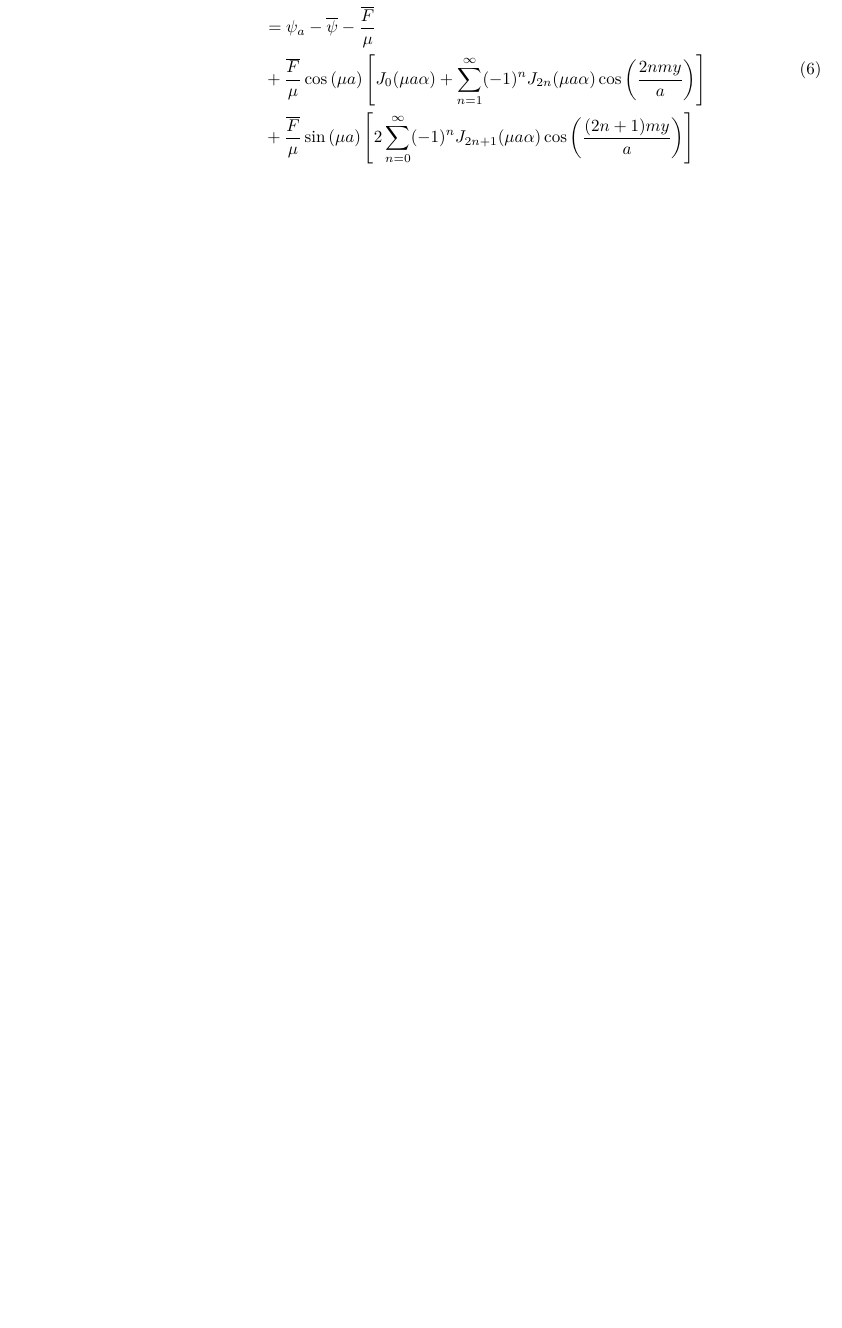
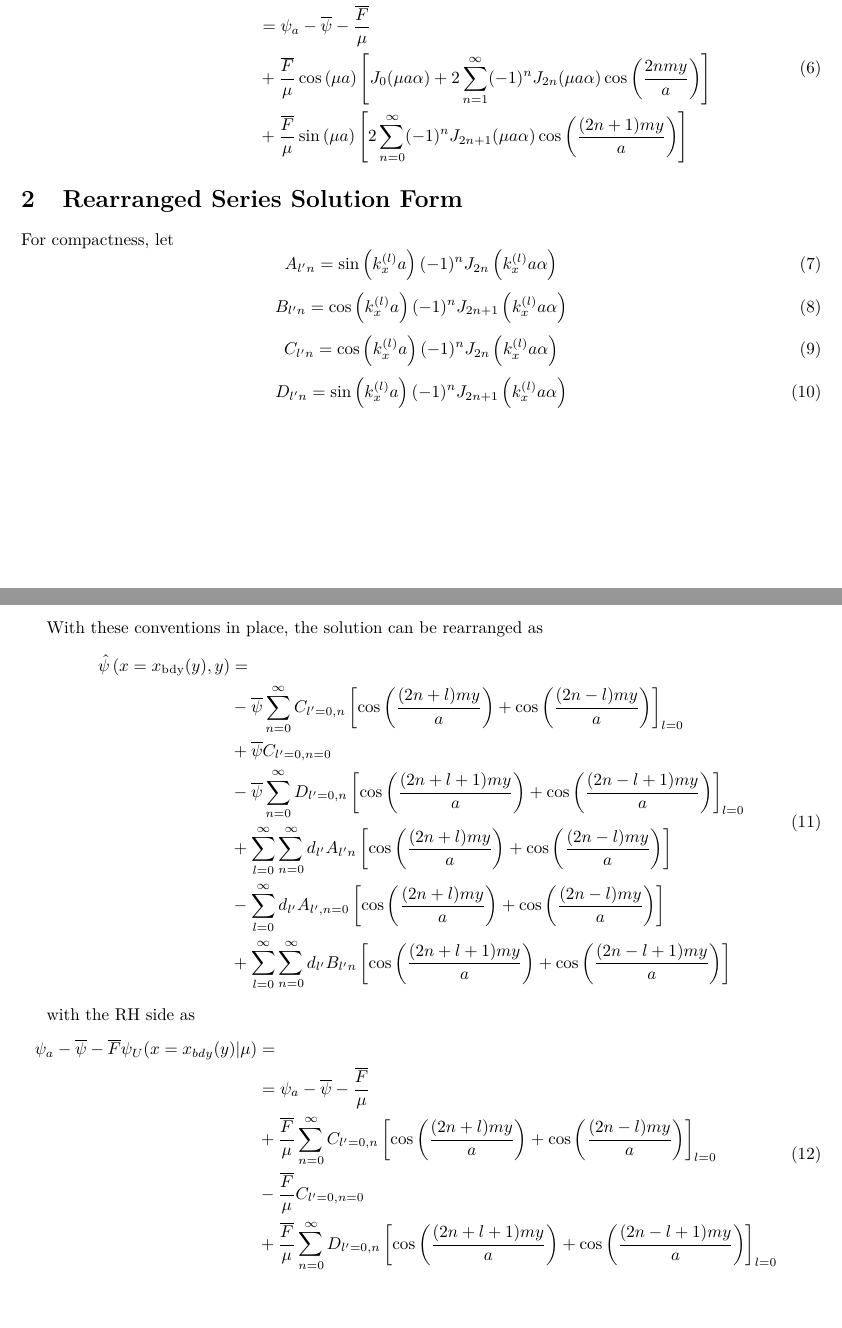
Before and after one commit to matt-ketk/mhd-project, a LaTeX document (paper/dewar-bdy2.tex): part of page 2 of 2 before the commit and two parts of pages 2 and 3 of 3 after it, the two joined at a grey line, cut so that both start at the same text, the shorter picture padded with empty space. Compiled offline with pdfLaTeX.

Commit message:
update 09/08/2022

```diff
--- a/paper/dewar-bdy2.tex
+++ b/paper/dewar-bdy2.tex
@@ -61,8 +62,47 @@ Applying the Boundary Condition from (56a) in the Dewar paper,
     \begin{split}
         \hat{\psi}(x=x_{bdy}(y),y)&=\psi_a -\overline{\psi} -\overline{F}\psi_U(x=x_{bdy}(y)|\mu) \\
                                   &=\psi_a -\overline{\psi} -\frac{\overline{F}}{\mu} \\
-                                  &+\frac{\overline{F}}{\mu}\cos\left( \mu a \right) \left[ J_0(\mu a \alpha) + \sum_{n=1}^{\infty} (-1)^n J_{2n}(\mu a \alpha) \cos\left( \frac{2nmy}{a} \right)\right] \\
+                                  &+\frac{\overline{F}}{\mu}\cos\left( \mu a \right) \left[ J_0(\mu a \alpha) + 2\sum_{n=1}^{\infty} (-1)^n J_{2n}(\mu a \alpha) \cos\left( \frac{2nmy}{a} \right)\right] \\
                                   &+\frac{\overline{F}}{\mu}\sin\left( \mu a \right) \left[2 \sum_{n=0}^{\infty} (-1)^n J_{2n+1}(\mu a \alpha) \cos\left(\frac{(2n+1)my}{a}\right)\right]
     \end{split}
 \end{equation}
+
+\section{Rearranged Series Solution Form}
+For compactness, let
+\begin{equation}
+    A_{l' n}=\sin\left( k_x^{(l)} a \right) (-1)^n J_{2n}\left( k_x^{(l)}a\alpha \right)
+\end{equation}
+\begin{equation}
+    B_{l' n}=\cos\left( k_x^{(l)}a \right) (-1)^n J_{2n+1}\left( k_x^{(l)}a\alpha \right)
+\end{equation}
+\begin{equation}
+    C_{l' n}=\cos\left( k_x^{(l)} a \right) (-1)^n J_{2n}\left( k_x^{(l)}a\alpha \right)
+\end{equation}
+\begin{equation}
+    D_{l' n}=\sin\left( k_x^{(l)}a \right) (-1)^n J_{2n+1}\left( k_x^{(l)}a\alpha \right)
+\end{equation}
+
+With these conventions in place, the solution can be rearranged as
+\begin{equation}
+    \begin{split}
+        \hat{\psi}\left( x=x_{\text{bdy}}(y), y \right) &= \\
+                                                        &-\overline{\psi} \sum_{n=0}^{\infty} C_{l'=0,n} \left[\cos\left( \frac{(2n+l)my}{a} \right) + \cos\left( \frac{(2n-l)my}{a} \right) \right]_{l=0} \\
+                                                        &+\overline{\psi} C_{l'=0,n=0} \\
+                                                        &-\overline{\psi} \sum_{n=0}^{\infty} D_{l'=0,n} \left[\cos\left( \frac{(2n+l+1)my}{a} \right) + \cos\left( \frac{(2n-l+1)my}{a} \right) \right]_{l=0} \\
+                                                        &+\sum_{l=0}^{\infty} \sum_{n=0}^{\infty} d_{l'} A_{l' n} \left[\cos\left( \frac{(2n+l)my}{a} \right) + \cos\left( \frac{(2n-l)my}{a} \right) \right] \\
+                                                        &-\sum_{l=0}^{\infty} d_{l'} A_{l',n=0} \left[\cos\left( \frac{(2n+l)my}{a} \right) + \cos\left( \frac{(2n-l)my}{a} \right) \right] \\
+                                                        &+\sum_{l=0}^{\infty} \sum_{n=0}^{\infty} d_{l'} B_{l' n} \left[\cos\left( \frac{(2n+l+1)my}{a} \right) + \cos\left( \frac{(2n-l+1)my}{a} \right) \right]
+    \end{split}
+\end{equation}
+
+with the RH side as
+\begin{equation}
+    \begin{split}
+        \psi_a -\overline{\psi} -\overline{F}\psi_U(x=x_{bdy}(y)|\mu)&= \\
+                                                                     &= \psi_a - \overline{\psi} - \frac{\overline{F}}{\mu} \\
+                                                                     &+ \frac{\overline{F}}{\mu} \sum_{n=0}^{\infty} C_{l'=0,n} \left[\cos\left( \frac{(2n+l)my}{a} \right) + \cos\left( \frac{(2n-l)my}{a} \right) \right]_{l=0} \\
+                                                                     &- \frac{\overline{F}}{\mu} C_{l'=0,n=0} \\
+                                                                     &+ \frac{\overline{F}}{\mu} \sum_{n=0}^{\infty} D_{l'=0,n} \left[\cos\left( \frac{(2n+l+1)my}{a} \right) + \cos\left( \frac{(2n-l+1)my}{a} \right) \right]_{l=0}
+    \end{split}
+\end{equation}
 \end{document}
```
Also changed, not shown: paper/perturbation-methods.tex (+35 -1 lines), paper/dewar-bdy2.tex (1 more changed lines).
